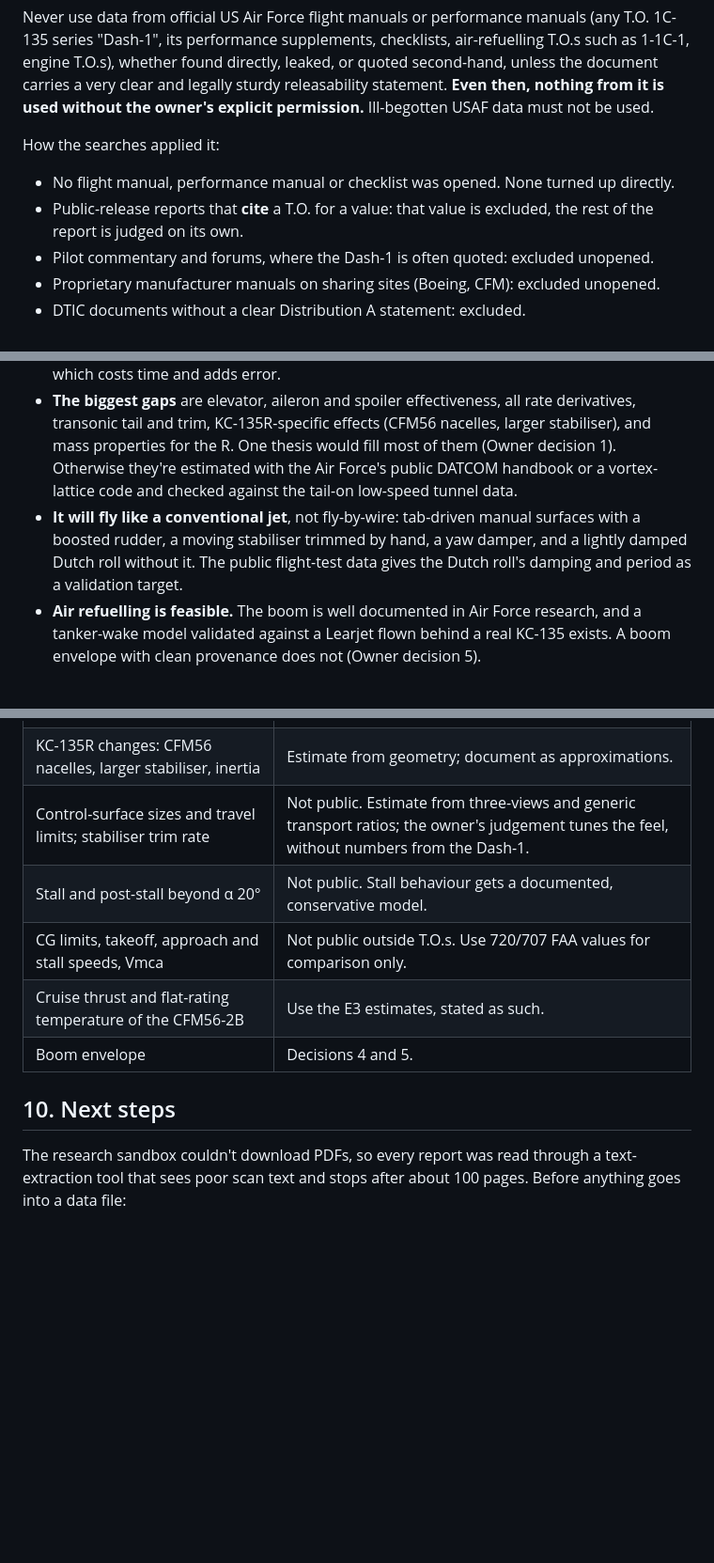
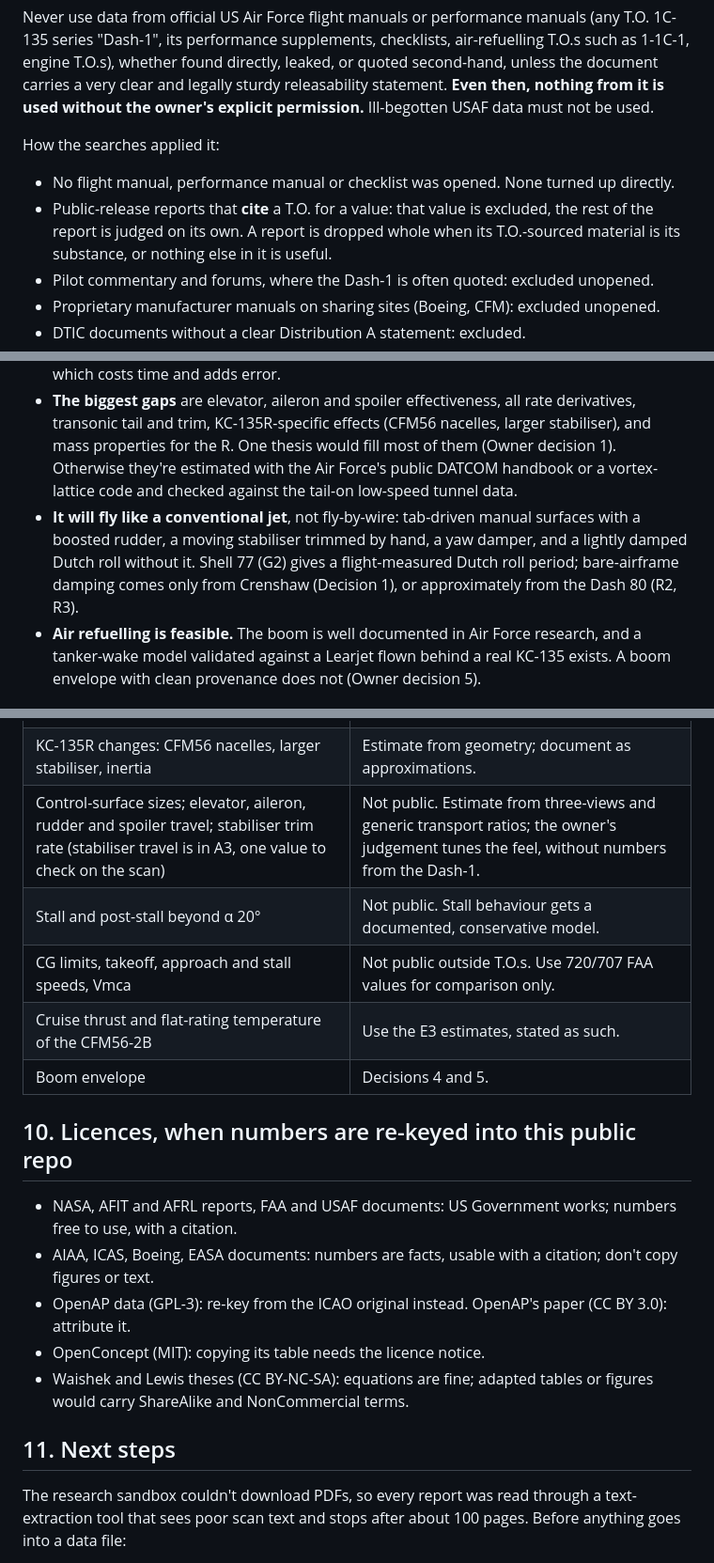
Before and after one commit to 135crewdog/rage, a Markdown page: docs/kc135-sources.md, 3 parts joined by grey strips. Shown at 94% size. Rendered like a GitHub page; blank space fills up the shorter version.

```diff
--- a/docs/kc135-sources.md
+++ b/docs/kc135-sources.md
@@ -11,7 +11,7 @@ Never use data from official US Air Force flight manuals or performance manuals
 How the searches applied it:
 
 - No flight manual, performance manual or checklist was opened. None turned up directly.
-- Public-release reports that **cite** a T.O. for a value: that value is excluded, the rest of the report is judged on its own.
+- Public-release reports that **cite** a T.O. for a value: that value is excluded, the rest of the report is judged on its own. A report is dropped whole when its T.O.-sourced material is its substance, or nothing else in it is useful.
 - Pilot commentary and forums, where the Dash-1 is often quoted: excluded unopened.
 - Proprietary manufacturer manuals on sharing sites (Boeing, CFM): excluded unopened.
 - DTIC documents without a clear Distribution A statement: excluded.
@@ -27,7 +27,7 @@ A credible KC-135R model can be built without any flight manual, but it will be
 - **The engine is well covered.** The KC-135R's F108 is the CFM56-2B, rated in the European type certificate. A published open thrust-lapse model, international emissions-databank fuel flows and NASA big-fan transient data finish it.
 - **Most aerodynamic data is plotted, not tabulated.** It has to be digitised from figures, which costs time and adds error.
 - **The biggest gaps** are elevator, aileron and spoiler effectiveness, all rate derivatives, transonic tail and trim, KC-135R-specific effects (CFM56 nacelles, larger stabiliser), and mass properties for the R. One thesis would fill most of them (Owner decision 1). Otherwise they're estimated with the Air Force's public DATCOM handbook or a vortex-lattice code and checked against the tail-on low-speed tunnel data.
-- **It will fly like a conventional jet**, not fly-by-wire: tab-driven manual surfaces with a boosted rudder, a moving stabiliser trimmed by hand, a yaw damper, and a lightly damped Dutch roll without it. The public flight-test data gives the Dutch roll's damping and period as a validation target.
+- **It will fly like a conventional jet**, not fly-by-wire: tab-driven manual surfaces with a boosted rudder, a moving stabiliser trimmed by hand, a yaw damper, and a lightly damped Dutch roll without it. Shell 77 (G2) gives a flight-measured Dutch roll period; bare-airframe damping comes only from Crenshaw (Decision 1), or approximately from the Dash 80 (R2, R3).
 - **Air refuelling is feasible.** The boom is well documented in Air Force research, and a tanker-wake model validated against a Learjet flown behind a real KC-135 exists. A boom envelope with clean provenance does not (Owner decision 5).
 
 ## 2. Airframe aerodynamics (KC-135A family)
@@ -127,13 +129,21 @@ None of these is used until the owner says so. Recommendations in brackets.
 | All rate derivatives (Cmq, Clp, Cnr …) | Decision 1, or DATCOM/strip theory; R2 for approach. |
 | Transonic tail, trim and Mach trim | Estimate; check against A5/A6 cruise polars. |
 | KC-135R changes: CFM56 nacelles, larger stabiliser, inertia | Estimate from geometry; document as approximations. |
-| Control-surface sizes and travel limits; stabiliser trim rate | Not public. Estimate from three-views and generic transport ratios; the owner's judgement tunes the feel, without numbers from the Dash-1. |
+| Control-surface sizes; elevator, aileron, rudder and spoiler travel; stabiliser trim rate (stabiliser travel is in A3, one value to check on the scan) | Not public. Estimate from three-views and generic transport ratios; the owner's judgement tunes the feel, without numbers from the Dash-1. |
 | Stall and post-stall beyond α 20° | Not public. Stall behaviour gets a documented, conservative model. |
 | CG limits, takeoff, approach and stall speeds, Vmca | Not public outside T.O.s. Use 720/707 FAA values for comparison only. |
 | Cruise thrust and flat-rating temperature of the CFM56-2B | Use the E3 estimates, stated as such. |
 | Boom envelope | Decisions 4 and 5. |
 
-## 10. Next steps
+## 10. Licences, when numbers are re-keyed into this public repo
+
+- NASA, AFIT and AFRL reports, FAA and USAF documents: US Government works; numbers free to use, with a citation.
+- AIAA, ICAS, Boeing, EASA documents: numbers are facts, usable with a citation; don't copy figures or text.
+- OpenAP data (GPL-3): re-key from the ICAO original instead. OpenAP's paper (CC BY 3.0): attribute it.
+- OpenConcept (MIT): copying its table needs the licence notice.
+- Waishek and Lewis theses (CC BY-NC-SA): equations are fine; adapted tables or figures would carry ShareAlike and NonCommercial terms.
+
+## 11. Next steps
 
 The research sandbox couldn't download PDFs, so every report was read through a text-extraction tool that sees poor scan text and stops after about 100 pages. Before anything goes into a data file:
 
```
Also changed, not shown: other parts of docs/kc135-sources.md (+14 -12 lines), CLAUDE.md (+1 -0 lines).
